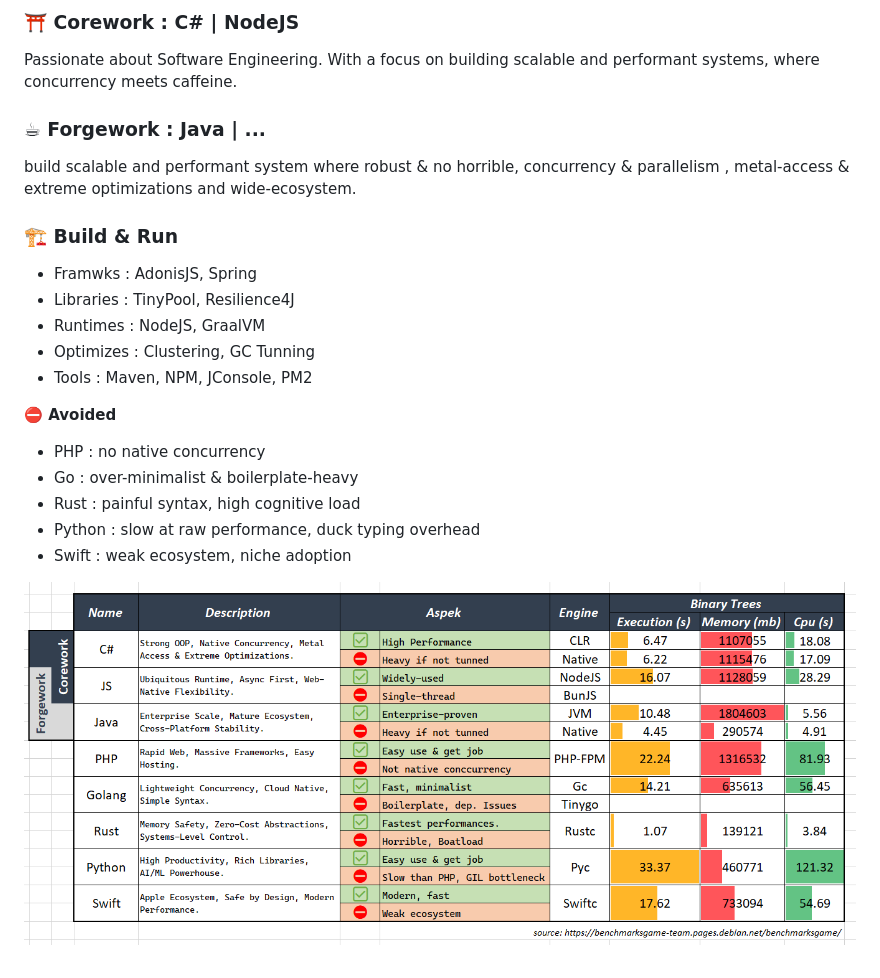
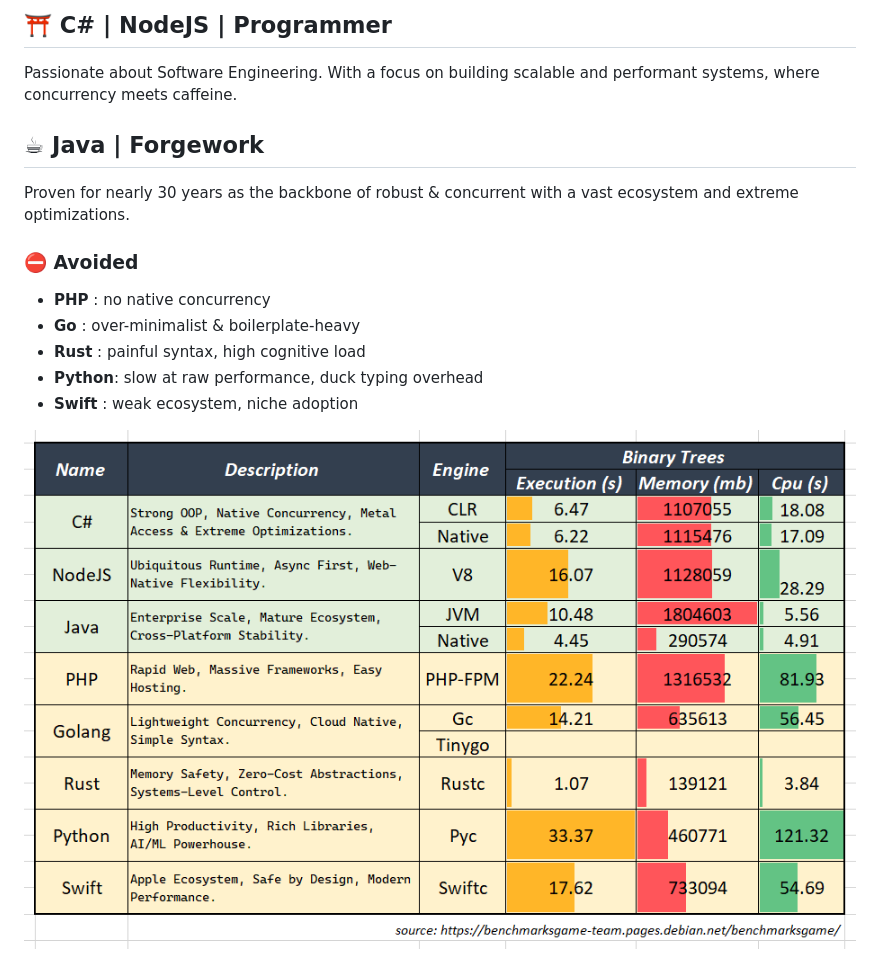
Before and after one commit to dhimasarista/codedhims, a Markdown page: README.md, the part around the change. Drawn GitHub-style; pictures changed too: assets/20250910_080334_image.png (added).

Commit message:
docs: update README.md

```diff
--- a/README.md
+++ b/README.md
@@ -1,21 +1,16 @@
-### ⛩️ Corework : C# | NodeJS
+## ⛩️ C# | NodeJS | Programmer
 Passionate about Software Engineering. With a focus on building scalable and performant systems, where concurrency meets caffeine.
 
-### ☕ Forgework : Java | ...
-build scalable and performant system where robust & no horrible, concurrency & parallelism , metal-access & extreme optimizations and wide-ecosystem.
+## ☕ Java | Forgework
+Proven for nearly 30 years as the backbone of robust & concurrent with a vast ecosystem and extreme optimizations.
 
-### 🏗️ Build & Run
-- Framwks : AdonisJS, Spring
-- Libraries : TinyPool, Resilience4J
-- Runtimes : NodeJS, GraalVM
-- Optimizes : Clustering, GC Tunning
-- Tools : Maven, NPM, JConsole, PM2
 
-**⛔ Avoided**
-- PHP : no native concurrency
-- Go : over-minimalist & boilerplate-heavy
-- Rust : painful syntax, high cognitive load
-- Python : slow at raw performance, duck typing overhead
-- Swift : weak ecosystem, niche adoption
+### **⛔ Avoided**
 
-![1757070621163](images/README/1757070621163.png)
+- **PHP** : no native concurrency
+- **Go** : over-minimalist & boilerplate-heavy
+- **Rust** : painful syntax, high cognitive load
+- **Python**: slow at raw performance, duck typing overhead
+- **Swift** : weak ecosystem, niche adoption
+
+![](assets/20250910_080334_image.png)
```
